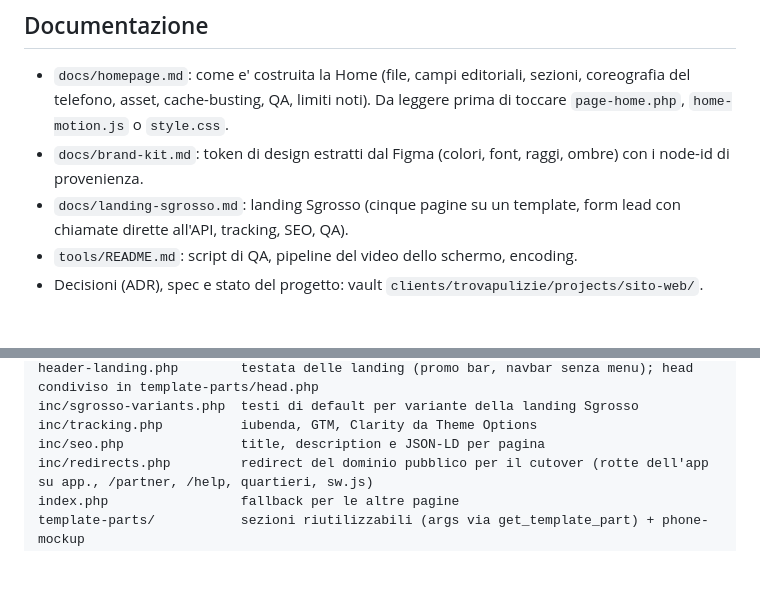
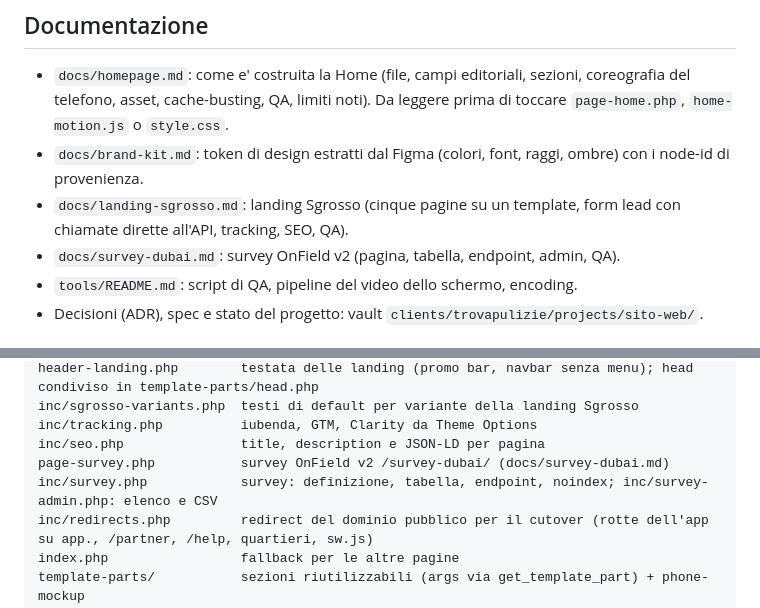
Before and after one commit to digital-on-agency/trovapulizie-sito-web, a Markdown page: README.md, 2 parts joined by grey strips. Rendered like a GitHub page; blank space fills up the shorter version.

Commit message:
docs: survey OnField v2
Co-Authored-By: Claude Sonnet 5.5 <noreply@anthropic.com>

```diff
--- a/README.md
+++ b/README.md
@@ -11,6 +11,7 @@ Trovapulizie, scorporato dall'app transazionale React (`portale-transazionale`).
 - `docs/brand-kit.md`: token di design estratti dal Figma (colori, font, raggi, ombre) con i node-id di provenienza.
 - `docs/landing-sgrosso.md`: landing Sgrosso (cinque pagine su un template, form lead con chiamate dirette all'API,
   tracking, SEO, QA).
+- `docs/survey-dubai.md`: survey OnField v2 (pagina, tabella, endpoint, admin, QA).
 - `tools/README.md`: script di QA, pipeline del video dello schermo, encoding.
 - Decisioni (ADR), spec e stato del progetto: vault `clients/trovapulizie/projects/sito-web/`.
 
@@ -36,6 +37,8 @@ header-landing.php        testata delle landing (promo bar, navbar senza menu);
 inc/sgrosso-variants.php  testi di default per variante della landing Sgrosso
 inc/tracking.php          iubenda, GTM, Clarity da Theme Options
 inc/seo.php               title, description e JSON-LD per pagina
+page-survey.php           survey OnField v2 /survey-dubai/ (docs/survey-dubai.md)
+inc/survey.php            survey: definizione, tabella, endpoint, noindex; inc/survey-admin.php: elenco e CSV
 inc/redirects.php         redirect del dominio pubblico per il cutover (rotte dell'app su app., /partner, /help, quartieri, sw.js)
 index.php                 fallback per le altre pagine
 template-parts/           sezioni riutilizzabili (args via get_template_part) + phone-mockup
```
Also changed, not shown: docs/survey-dubai.md (added, +73 -0 lines).
